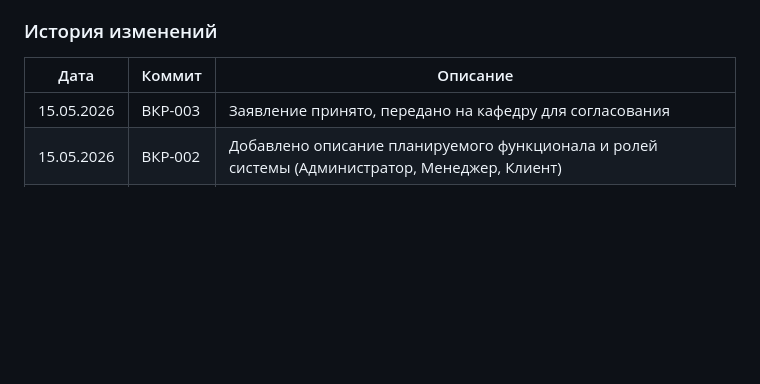
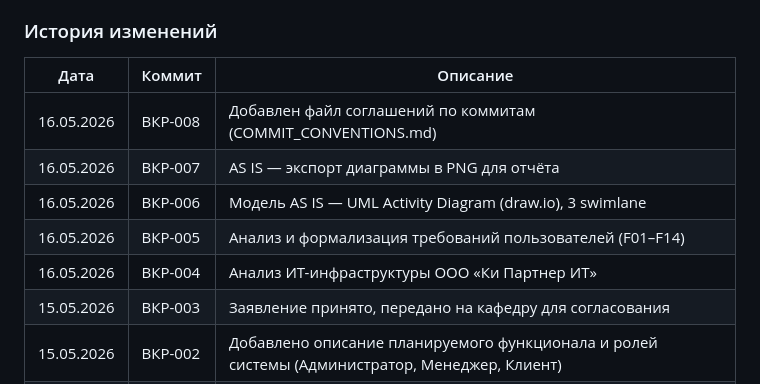
Before and after one commit to telenoiz/keypartner_app, a Markdown page: README.md, the part around the change. Drawn GitHub-style; blank space fills up the shorter version.

Commit message:
ВКР-009: Обновлён README — добавлена история коммитов ВКР-004–008

```diff
--- a/README.md
+++ b/README.md
@@ -53,6 +53,11 @@
 
 | Дата | Коммит | Описание |
 |------|--------|----------|
+| 16.05.2026 | ВКР-008 | Добавлен файл соглашений по коммитам (COMMIT_CONVENTIONS.md) |
+| 16.05.2026 | ВКР-007 | AS IS — экспорт диаграммы в PNG для отчёта |
+| 16.05.2026 | ВКР-006 | Модель AS IS — UML Activity Diagram (draw.io), 3 swimlane |
+| 16.05.2026 | ВКР-005 | Анализ и формализация требований пользователей (F01–F14) |
+| 16.05.2026 | ВКР-004 | Анализ ИТ-инфраструктуры ООО «Ки Партнер ИТ» |
 | 15.05.2026 | ВКР-003 | Заявление принято, передано на кафедру для согласования |
 | 15.05.2026 | ВКР-002 | Добавлено описание планируемого функционала и ролей системы (Администратор, Менеджер, Клиент) |
 | 15.05.2026 | ВКР-001 | Заполнено и отправлено заявление на утверждение темы ВКР |
```
